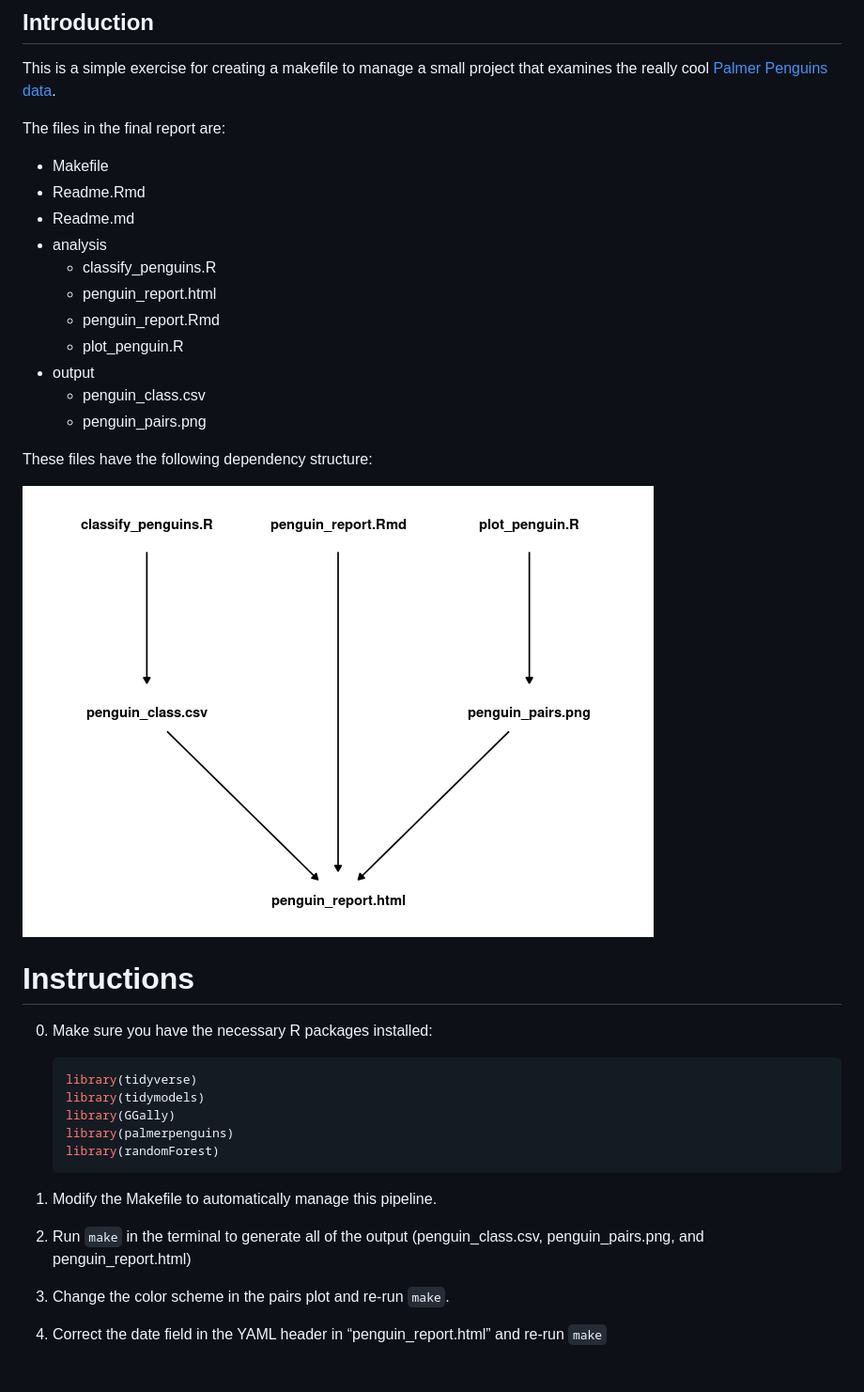
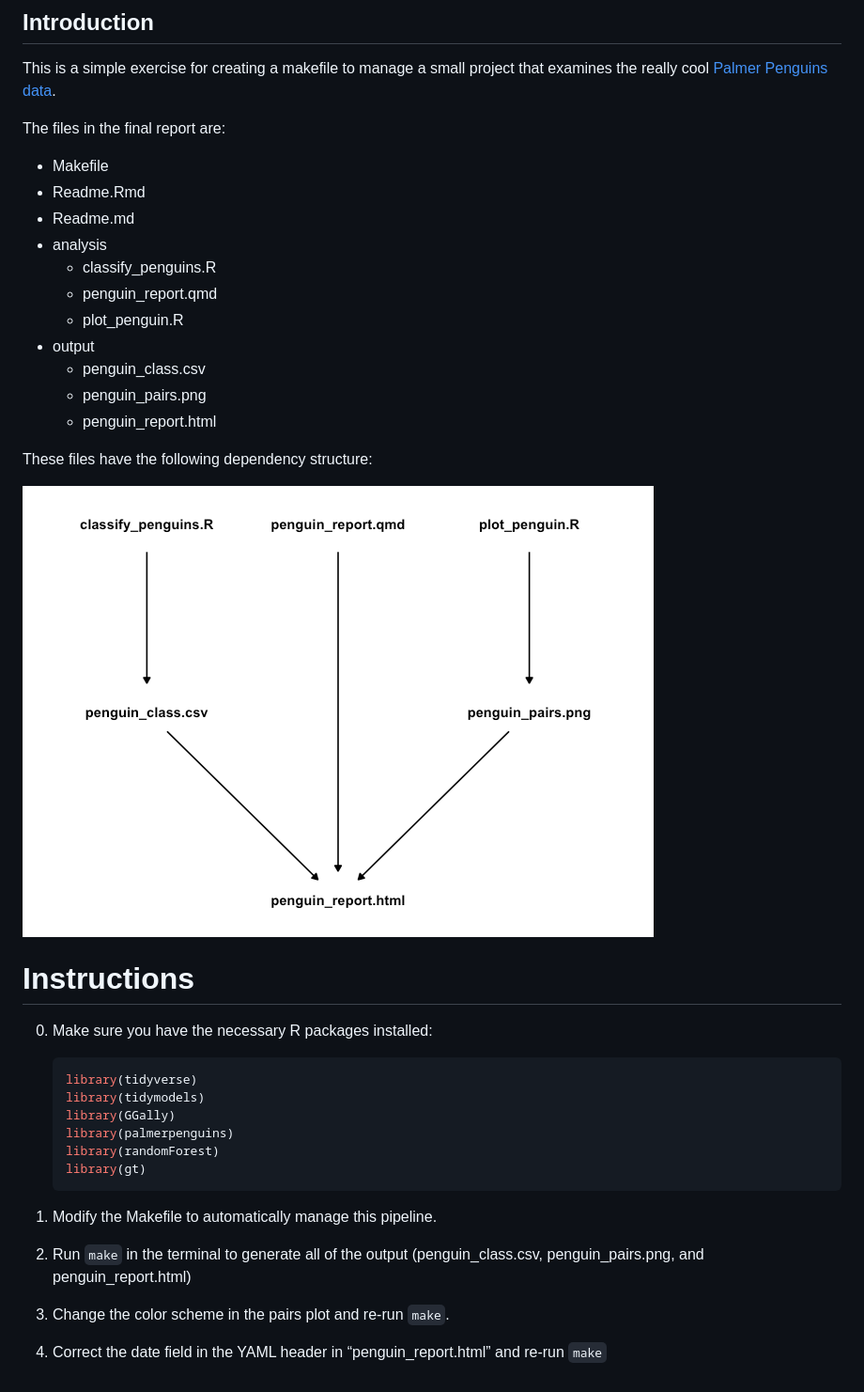
Before and after one commit to data-science-master/penguins, a Markdown page: README.md, the part around the change. Shown: that part at 94% size. GitHub-like rendering; pictures changed too: README-dependency-graph-1.png.

````diff
--- a/README.md
+++ b/README.md
@@ -12,17 +12,17 @@ data](https://allisonhorst.github.io/palmerpenguins/).
 
 The files in the final report are:
 
-  - Makefile
-  - Readme.Rmd
-  - Readme.md
-  - analysis
-      - classify\_penguins.R
-      - penguin\_report.html
-      - penguin\_report.Rmd
-      - plot\_penguin.R
-  - output
-      - penguin\_class.csv
-      - penguin\_pairs.png
+- Makefile
+- Readme.Rmd
+- Readme.md
+- analysis
+  - classify_penguins.R
+  - penguin_report.qmd
+  - plot_penguin.R
+- output
+  - penguin_class.csv
+  - penguin_pairs.png
+  - penguin_report.html
 
 These files have the following dependency structure:
 
@@ -38,14 +38,15 @@ These files have the following dependency structure:
     library(GGally)
     library(palmerpenguins)
     library(randomForest)
+    library(gt)
     ```
 
 1.  Modify the Makefile to automatically manage this pipeline.
 
 2.  Run `make` in the terminal to generate all of the output
-    (penguin\_class.csv, penguin\_pairs.png, and penguin\_report.html)
+    (penguin_class.csv, penguin_pairs.png, and penguin_report.html)
 
 3.  Change the color scheme in the pairs plot and re-run `make`.
 
-4.  Correct the date field in the YAML header in “penguin\_report.html”
+4.  Correct the date field in the YAML header in “penguin_report.html”
     and re-run `make`
````
Also changed, not shown: 1 other file.
